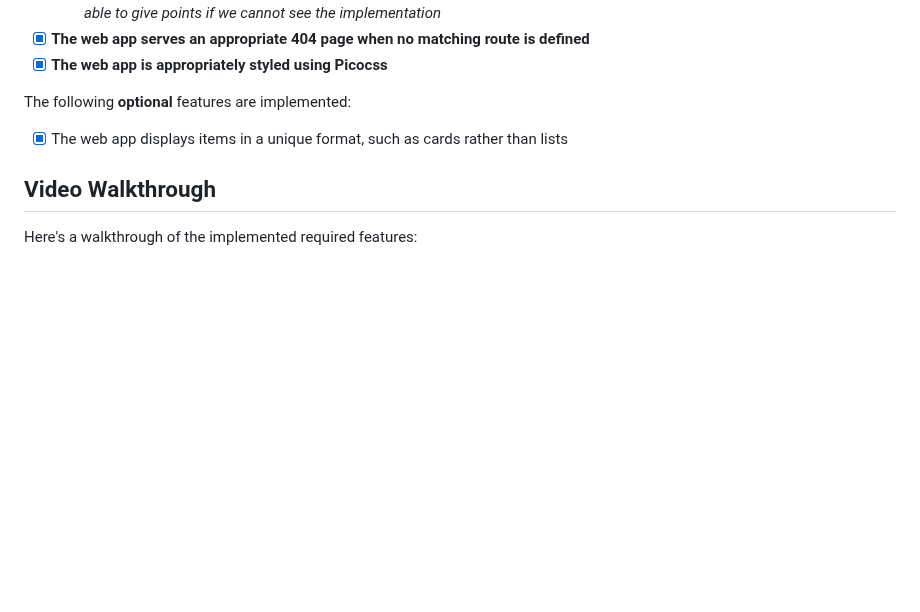
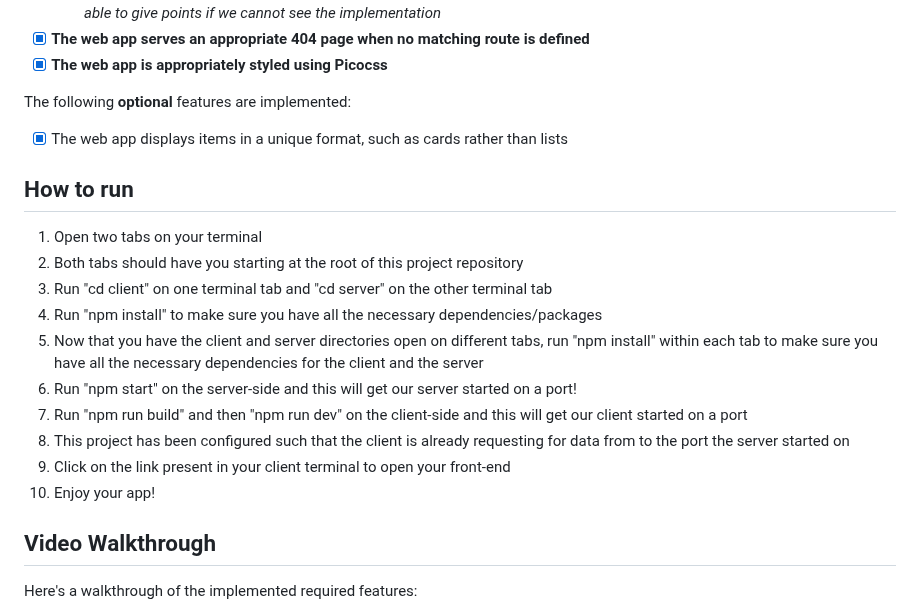
Before and after one commit to samir-s-hassan/EarthyEating, a Markdown page: README.md, the part around the change. Rendered like a GitHub page; blank space fills up the shorter version.

Commit message:
how to run

```diff
--- a/README.md
+++ b/README.md
@@ -23,6 +23,18 @@ The following **optional** features are implemented:
 
 - [X] The web app displays items in a unique format, such as cards rather than lists
 
+## How to run
+1. Open two tabs on your terminal
+2. Both tabs should have you starting at the root of this project repository
+3. Run "cd client" on one terminal tab and "cd server" on the other terminal tab
+4. Run "npm install" to make sure you have all the necessary dependencies/packages
+5. Now that you have the client and server directories open on different tabs, run "npm install" within each tab to make sure you have all the necessary dependencies for the client and the server
+6. Run "npm start" on the server-side and this will get our server started on a port!
+7. Run "npm run build" and then "npm run dev" on the client-side and this will get our client started on a port
+8. This project has been configured such that the client is already requesting for data from to the port the server started on
+9. Click on the link present in your client terminal to open your front-end
+10. Enjoy your app!
+
 ## Video Walkthrough
 
 Here's a walkthrough of the implemented required features:
```
